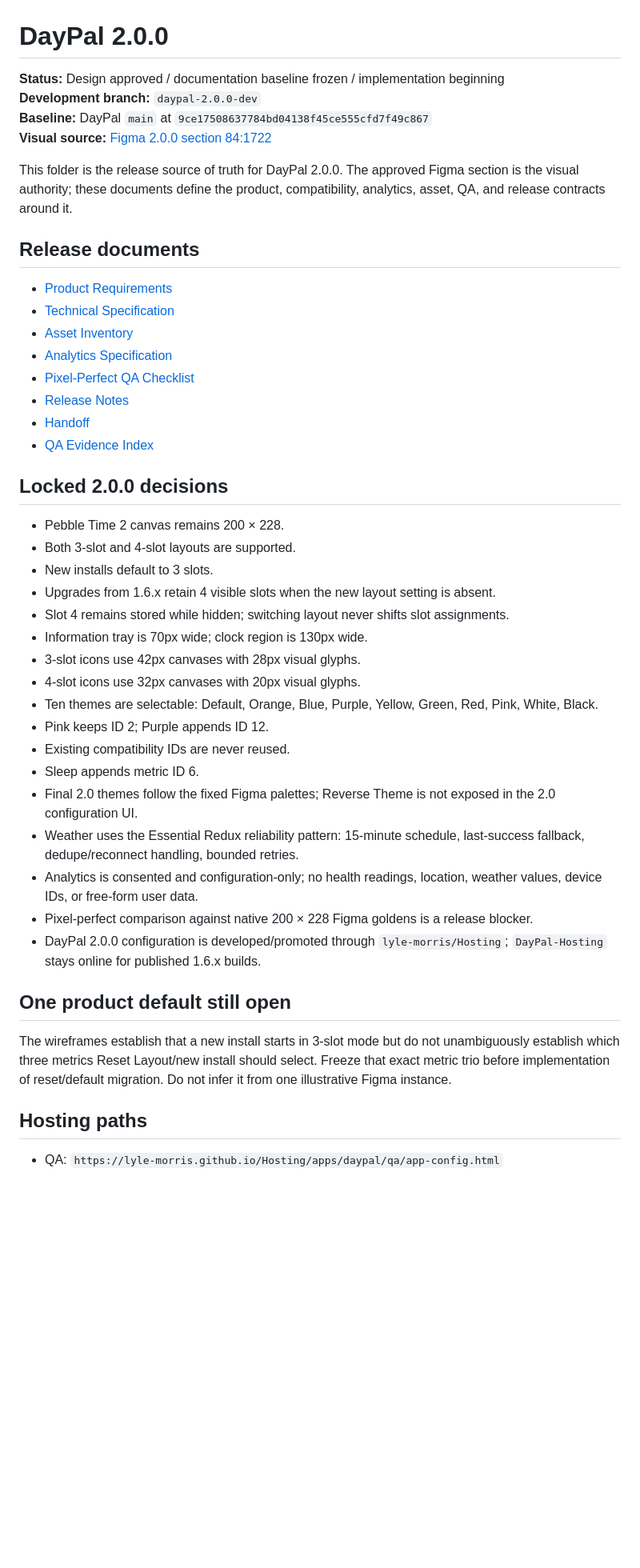
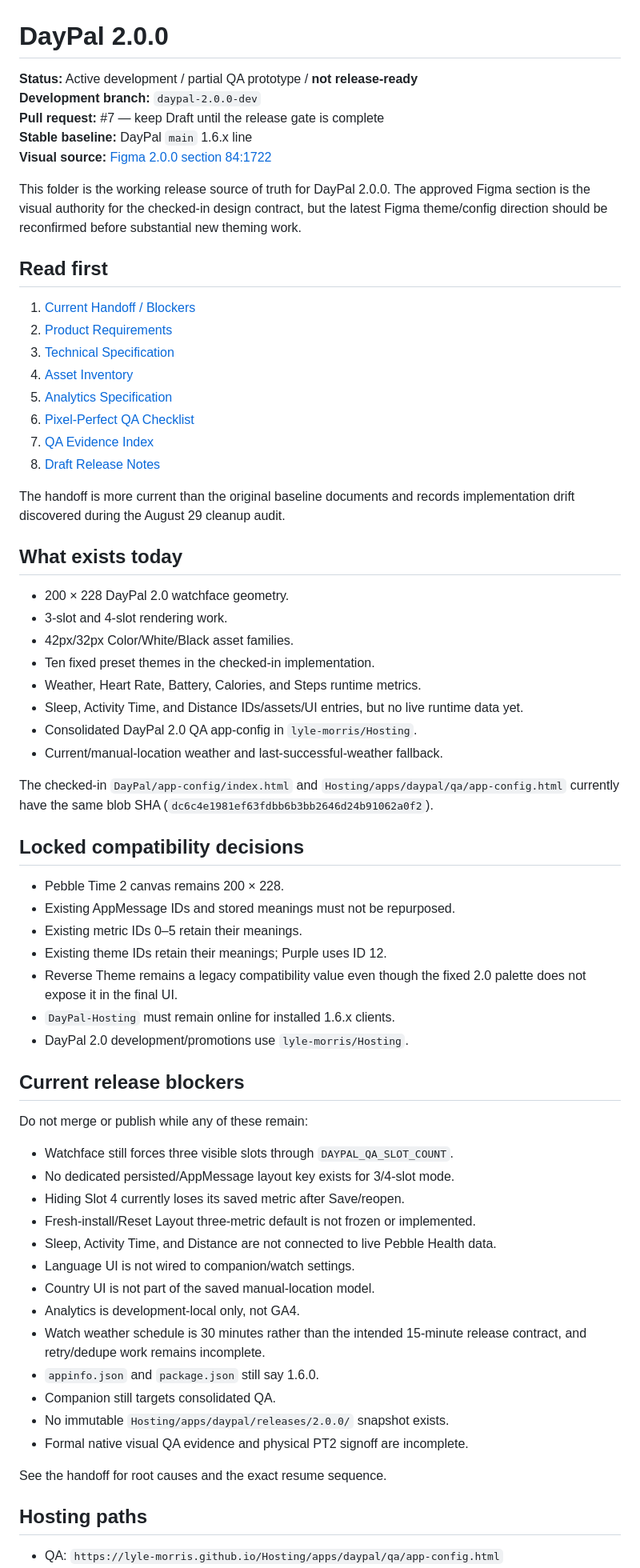
Before and after one commit to lyle-morris/DayPal, a Markdown page: docs/2.0.0/README.md, the part around one of its changes. Shown at 80% size. Drawn GitHub-style; blank space fills up the shorter version.

Commit message:
Refresh DayPal 2.0 release status

```diff
--- a/docs/2.0.0/README.md
+++ b/docs/2.0.0/README.md
@@ -1,46 +1,68 @@
 # DayPal 2.0.0
 
-**Status:** Design approved / documentation baseline frozen / implementation beginning
+**Status:** Active development / partial QA prototype / **not release-ready**
 **Development branch:** `daypal-2.0.0-dev`
-**Baseline:** DayPal `main` at `9ce17508637784bd04138f45ce555cfd7f49c867`
+**Pull request:** #7 — keep Draft until the release gate is complete
+**Stable baseline:** DayPal `main` 1.6.x line
 **Visual source:** [Figma 2.0.0 section 84:1722](https://www.figma.com/design/oRliygHF8qzrzs5THYQOMH/Pebble?node-id=84-1722&m=dev)
 
-This folder is the release source of truth for DayPal 2.0.0. The approved Figma section is the visual authority; these documents define the product, compatibility, analytics, asset, QA, and release contracts around it.
+This folder is the working release source of truth for DayPal 2.0.0. The approved Figma section is the visual authority for the checked-in design contract, but the latest Figma theme/config direction should be reconfirmed before substantial new theming work.
 
-## Release documents
+## Read first
 
-- [Product Requirements](DayPal-PRD-2.0.0.md)
-- [Technical Specification](DayPal-Tech-Spec-2.0.0.md)
-- [Asset Inventory](DayPal-Asset-Inventory-2.0.0.md)
-- [Analytics Specification](DayPal-Analytics-Spec-2.0.0.md)
-- [Pixel-Perfect QA Checklist](DayPal-Pixel-Perfect-QA-Checklist-2.0.0.md)
-- [Release Notes](DayPal-Release-Notes-2.0.0.md)
-- [Handoff](DayPal-Handoff-2.0.0.md)
-- [QA Evidence Index](qa/README.md)
+1. [Current Handoff / Blockers](DayPal-Handoff-2.0.0.md)
+2. [Product Requirements](DayPal-PRD-2.0.0.md)
+3. [Technical Specification](DayPal-Tech-Spec-2.0.0.md)
+4. [Asset Inventory](DayPal-Asset-Inventory-2.0.0.md)
+5. [Analytics Specification](DayPal-Analytics-Spec-2.0.0.md)
+6. [Pixel-Perfect QA Checklist](DayPal-Pixel-Perfect-QA-Checklist-2.0.0.md)
+7. [QA Evidence Index](qa/README.md)
+8. [Draft Release Notes](DayPal-Release-Notes-2.0.0.md)
 
-## Locked 2.0.0 decisions
+The handoff is more current than the original baseline documents and records implementation drift discovered during the August 29 cleanup audit.
+
+## What exists today
+
+- 200 × 228 DayPal 2.0 watchface geometry.
+- 3-slot and 4-slot rendering work.
+- 42px/32px Color/White/Black asset families.
+- Ten fixed preset themes in the checked-in implementation.
+- Weather, Heart Rate, Battery, Calories, and Steps runtime metrics.
+- Sleep, Activity Time, and Distance IDs/assets/UI entries, but no live runtime data yet.
+- Consolidated DayPal 2.0 QA app-config in `lyle-morris/Hosting`.
+- Current/manual-location weather and last-successful-weather fallback.
+
+The checked-in `DayPal/app-config/index.html` and `Hosting/apps/daypal/qa/app-config.html` currently have the same blob SHA (`dc6c4e1981ef63fdbb6b3bb2646d24b91062a0f2`).
+
+## Locked compatibility decisions
 
 - Pebble Time 2 canvas remains 200 × 228.
-- Both 3-slot and 4-slot layouts are supported.
-- New installs default to 3 slots.
-- Upgrades from 1.6.x retain 4 visible slots when the new layout setting is absent.
-- Slot 4 remains stored while hidden; switching layout never shifts slot assignments.
-- Information tray is 70px wide; clock region is 130px wide.
-- 3-slot icons use 42px canvases with 28px visual glyphs.
-- 4-slot icons use 32px canvases with 20px visual glyphs.
-- Ten themes are selectable: Default, Orange, Blue, Purple, Yellow, Green, Red, Pink, White, Black.
-- Pink keeps ID 2; Purple appends ID 12.
-- Existing compatibility IDs are never reused.
-- Sleep appends metric ID 6.
-- Final 2.0 themes follow the fixed Figma palettes; Reverse Theme is not exposed in the 2.0 configuration UI.
-- Weather uses the Essential Redux reliability pattern: 15-minute schedule, last-success fallback, dedupe/reconnect handling, bounded retries.
-- Analytics is consented and configuration-only; no health readings, location, weather values, device IDs, or free-form user data.
-- Pixel-perfect comparison against native 200 × 228 Figma goldens is a release blocker.
-- DayPal 2.0.0 configuration is developed/promoted through `lyle-morris/Hosting`; `DayPal-Hosting` stays online for published 1.6.x builds.
+- Existing AppMessage IDs and stored meanings must not be repurposed.
+- Existing metric IDs 0–5 retain their meanings.
+- Existing theme IDs retain their meanings; Purple uses ID 12.
+- Reverse Theme remains a legacy compatibility value even though the fixed 2.0 palette does not expose it in the final UI.
+- `DayPal-Hosting` must remain online for installed 1.6.x clients.
+- DayPal 2.0 development/promotions use `lyle-morris/Hosting`.
 
-## One product default still open
+## Current release blockers
 
-The wireframes establish that a new install starts in 3-slot mode but do not unambiguously establish which three metrics Reset Layout/new install should select. Freeze that exact metric trio before implementation of reset/default migration. Do not infer it from one illustrative Figma instance.
+Do not merge or publish while any of these remain:
+
+- Watchface still forces three visible slots through `DAYPAL_QA_SLOT_COUNT`.
+- No dedicated persisted/AppMessage layout key exists for 3/4-slot mode.
+- Hiding Slot 4 currently loses its saved metric after Save/reopen.
+- Fresh-install/Reset Layout three-metric default is not frozen or implemented.
+- Sleep, Activity Time, and Distance are not connected to live Pebble Health data.
+- Language UI is not wired to companion/watch settings.
+- Country UI is not part of the saved manual-location model.
+- Analytics is development-local only, not GA4.
+- Watch weather schedule is 30 minutes rather than the intended 15-minute release contract, and retry/dedupe work remains incomplete.
+- `appinfo.json` and `package.json` still say 1.6.0.
+- Companion still targets consolidated QA.
+- No immutable `Hosting/apps/daypal/releases/2.0.0/` snapshot exists.
+- Formal native visual QA evidence and physical PT2 signoff are incomplete.
+
+See the handoff for root causes and the exact resume sequence.
 
 ## Hosting paths
 
```
Also changed, not shown: other parts of docs/2.0.0/README.md (+16 -13 lines).
